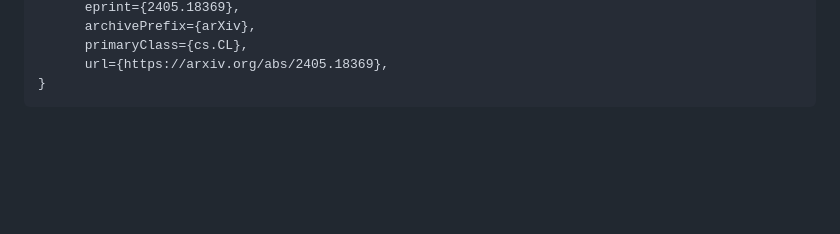
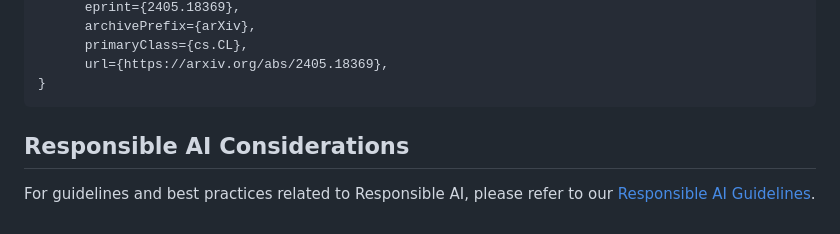
Before and after one commit to zlusa/prompto, a Markdown page: README.md, the part around the change. Rendered like a GitHub page; blank space fills up the shorter version.

Commit message:
Added RAI

````diff
--- a/README.md
+++ b/README.md
@@ -179,3 +179,5 @@ If you make use of our work, please cite our paper:
       url={https://arxiv.org/abs/2405.18369},
 }
 ```
+## Responsible AI Considerations
+For guidelines and best practices related to Responsible AI, please refer to our [Responsible AI Guidelines](RESPONSIBLE_AI.md).
````
